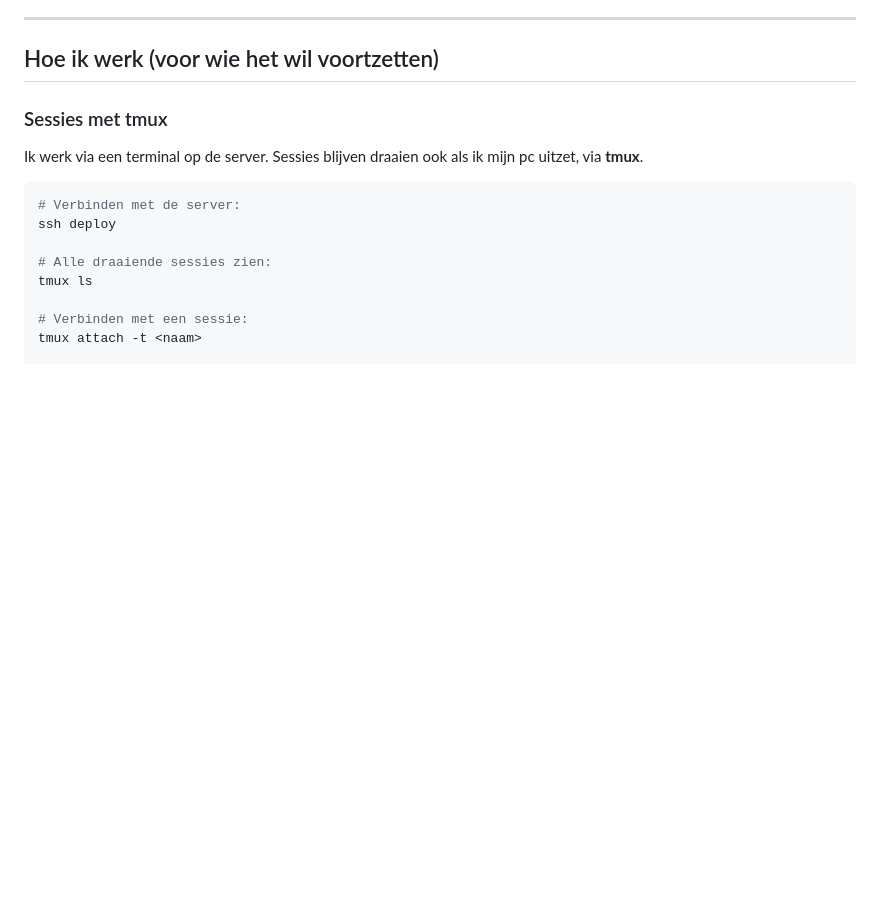
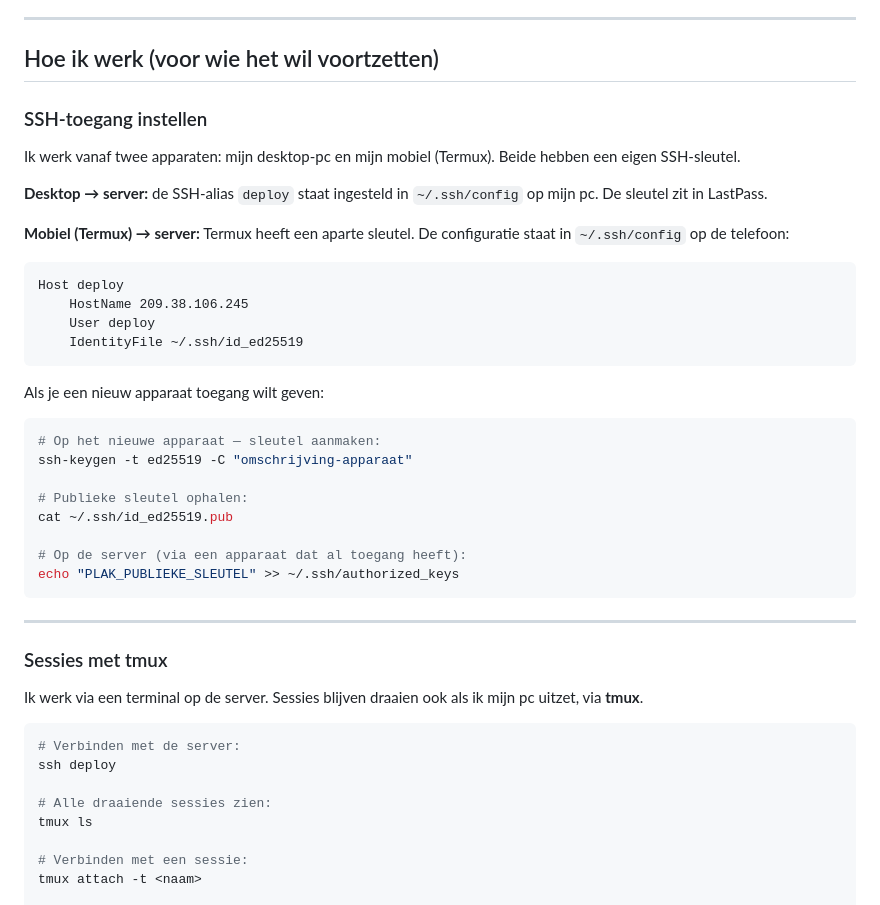
Before and after one commit to Goosie/systemsetup, a Markdown page: whenidie.md, the part around the change. GitHub-like rendering; blank space fills up the shorter version.

Commit message:
docs: whenidie.md gesynchroniseerd

````diff
--- a/whenidie.md
+++ b/whenidie.md
@@ -194,6 +194,36 @@ Dit is de AI-tool waarmee ik bouw. Gemaakt door Anthropic. Je start het met het
 ---
 
 ## Hoe ik werk (voor wie het wil voortzetten)
+
+### SSH-toegang instellen
+
+Ik werk vanaf twee apparaten: mijn desktop-pc en mijn mobiel (Termux). Beide hebben een eigen SSH-sleutel.
+
+**Desktop → server:** de SSH-alias `deploy` staat ingesteld in `~/.ssh/config` op mijn pc. De sleutel zit in LastPass.
+
+**Mobiel (Termux) → server:** Termux heeft een aparte sleutel. De configuratie staat in `~/.ssh/config` op de telefoon:
+
+```
+Host deploy
+    HostName 209.38.106.245
+    User deploy
+    IdentityFile ~/.ssh/id_ed25519
+```
+
+Als je een nieuw apparaat toegang wilt geven:
+
+```bash
+# Op het nieuwe apparaat — sleutel aanmaken:
+ssh-keygen -t ed25519 -C "omschrijving-apparaat"
+
+# Publieke sleutel ophalen:
+cat ~/.ssh/id_ed25519.pub
+
+# Op de server (via een apparaat dat al toegang heeft):
+echo "PLAK_PUBLIEKE_SLEUTEL" >> ~/.ssh/authorized_keys
+```
+
+---
 
 ### Sessies met tmux
 
````
